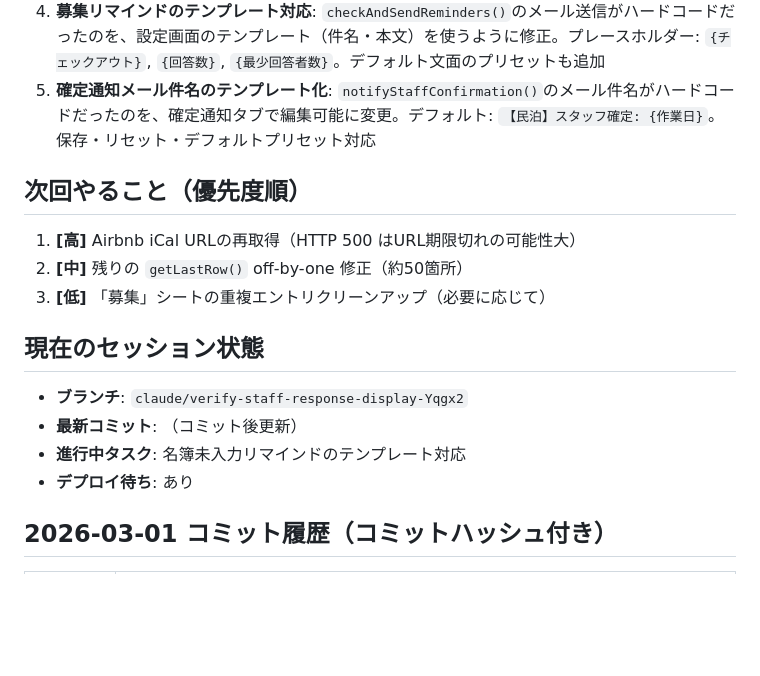
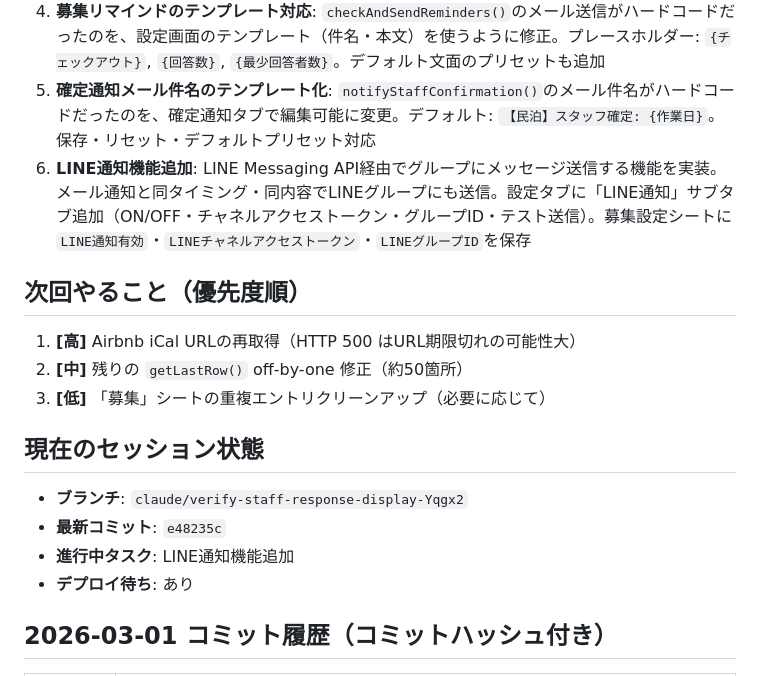
Before and after one commit to yamasuke81-sys/minpaku-fix, a Markdown page: CLAUDE.md, the part around the change. Drawn GitHub-style; blank space fills up the shorter version.

Commit message:
docs: CLAUDE.md にLINE通知機能の修正履歴を追記
https://claude.ai/code/session_016H9maUgPxUmz5XuagtYLZo

```diff
--- a/CLAUDE.md
+++ b/CLAUDE.md
@@ -138,6 +138,7 @@ Google Apps Script + スプレッドシート製の民泊予約・清掃管理We
 3. **3つの通知メールにデフォルトテンプレートをプリセット**: スタッフ未決定リマインド（定期＋即時）・名簿未入力リマインド・請求書要請の件名・本文テンプレート欄に、設定が空の場合デフォルト文面を自動表示するように変更。ユーザーはそのままテキストを編集できる
 4. **募集リマインドのテンプレート対応**: `checkAndSendReminders()`のメール送信がハードコードだったのを、設定画面のテンプレート（件名・本文）を使うように修正。プレースホルダー: `{チェックアウト}`, `{回答数}`, `{最少回答者数}`。デフォルト文面のプリセットも追加
 5. **確定通知メール件名のテンプレート化**: `notifyStaffConfirmation()`のメール件名がハードコードだったのを、確定通知タブで編集可能に変更。デフォルト: `【民泊】スタッフ確定: {作業日}`。保存・リセット・デフォルトプリセット対応
+6. **LINE通知機能追加**: LINE Messaging API経由でグループにメッセージ送信する機能を実装。メール通知と同タイミング・同内容でLINEグループにも送信。設定タブに「LINE通知」サブタブ追加（ON/OFF・チャネルアクセストークン・グループID・テスト送信）。募集設定シートに`LINE通知有効`・`LINEチャネルアクセストークン`・`LINEグループID`を保存
 
 ## 次回やること（優先度順）
 1. **[高]** Airbnb iCal URLの再取得（HTTP 500 はURL期限切れの可能性大）
@@ -146,8 +147,8 @@ Google Apps Script + スプレッドシート製の民泊予約・清掃管理We
 
 ## 現在のセッション状態
 - **ブランチ**: `claude/verify-staff-response-display-Yqgx2`
-- **最新コミット**: （コミット後更新）
-- **進行中タスク**: 名簿未入力リマインドのテンプレート対応
+- **最新コミット**: `e48235c`
+- **進行中タスク**: LINE通知機能追加
 - **デプロイ待ち**: あり
 
 ## 2026-03-01 コミット履歴（コミットハッシュ付き）
```
